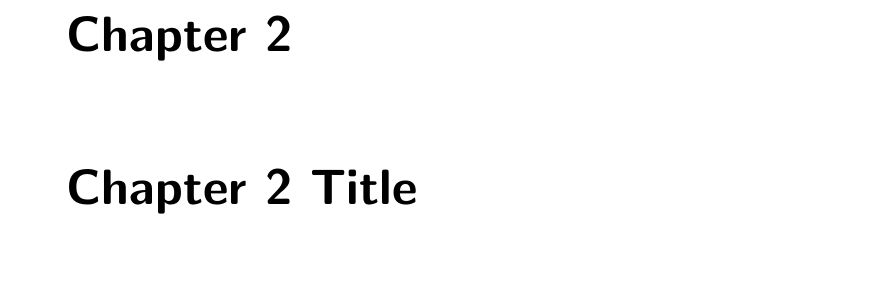
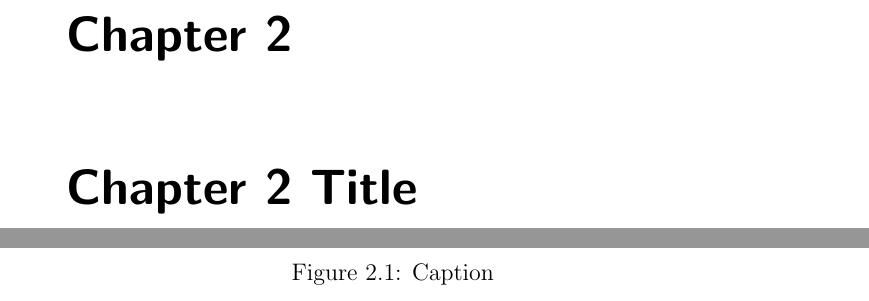
Before and after one commit to harry-rendell/thesis_template, a LaTeX thesis (main.tex, which reads chap2/chap2.tex): part of page 19 of 27 before the commit and two parts of pages 19 and 20 of 27 after it, the two joined at a grey line, cut so that both start at the same text, the shorter picture padded with empty space. Compiled offline with pdfLaTeX.

Commit message:
Include placeholder figure in Chapter 2

```diff
--- a/chap2/chap2.tex
+++ b/chap2/chap2.tex
@@ -1,0 +7,3 @@
+    \caption{Caption}
+    \label{fig:figure_label}
+\end{figure}
```
Also changed, not shown: chap2/chap2.tex (5 more changed lines).
